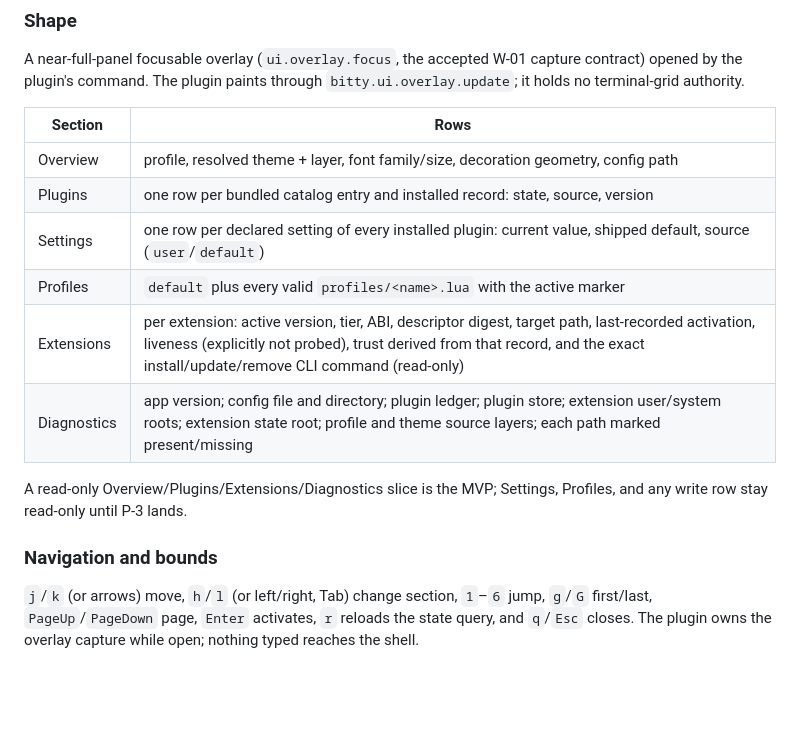
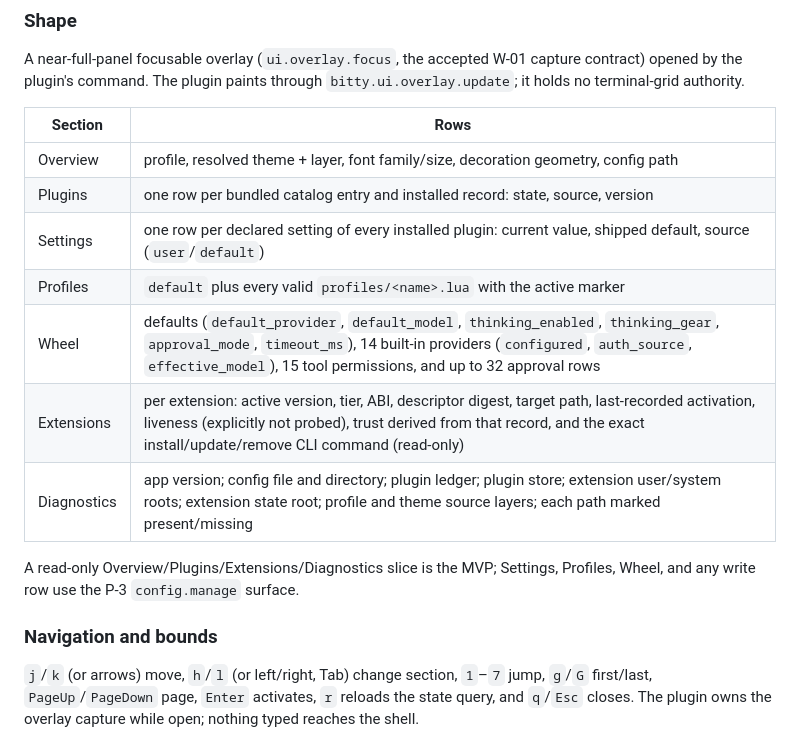
Before and after one commit to bitty-terminal/bitty-terminal-docs, a Markdown page: interfaces/configuration-dashboard-candidate.md, the part around one of its changes. GitHub-like rendering; blank space fills up the shorter version.

```diff
--- a/interfaces/configuration-dashboard-candidate.md
+++ b/interfaces/configuration-dashboard-candidate.md
@@ -92,21 +92,22 @@ A near-full-panel focusable overlay (`ui.overlay.focus`, the accepted W-01
 capture contract) opened by the plugin's command. The plugin paints
 through `bitty.ui.overlay.update`; it holds no terminal-grid authority.
 
-| Section     | Rows                                                                                                                                                                                                                              |
-| ----------- | --------------------------------------------------------------------------------------------------------------------------------------------------------------------------------------------------------------------------------- |
-| Overview    | profile, resolved theme + layer, font family/size, decoration geometry, config path                                                                                                                                               |
-| Plugins     | one row per bundled catalog entry and installed record: state, source, version                                                                                                                                                    |
-| Settings    | one row per declared setting of every installed plugin: current value, shipped default, source (`user`/`default`)                                                                                                                 |
-| Profiles    | `default` plus every valid `profiles/<name>.lua` with the active marker                                                                                                                                                           |
-| Extensions  | per extension: active version, tier, ABI, descriptor digest, target path, last-recorded activation, liveness (explicitly not probed), trust derived from that record, and the exact install/update/remove CLI command (read-only) |
-| Diagnostics | app version; config file and directory; plugin ledger; plugin store; extension user/system roots; extension state root; profile and theme source layers; each path marked present/missing                                         |
+| Section     | Rows                                                                                                                                                                                                                                        |
+| ----------- | ------------------------------------------------------------------------------------------------------------------------------------------------------------------------------------------------------------------------------------------- |
+| Overview    | profile, resolved theme + layer, font family/size, decoration geometry, config path                                                                                                                                                         |
+| Plugins     | one row per bundled catalog entry and installed record: state, source, version                                                                                                                                                              |
+| Settings    | one row per declared setting of every installed plugin: current value, shipped default, source (`user`/`default`)                                                                                                                           |
+| Profiles    | `default` plus every valid `profiles/<name>.lua` with the active marker                                                                                                                                                                     |
+| Wheel       | defaults (`default_provider`, `default_model`, `thinking_enabled`, `thinking_gear`, `approval_mode`, `timeout_ms`), 14 built-in providers (`configured`, `auth_source`, `effective_model`), 15 tool permissions, and up to 32 approval rows |
+| Extensions  | per extension: active version, tier, ABI, descriptor digest, target path, last-recorded activation, liveness (explicitly not probed), trust derived from that record, and the exact install/update/remove CLI command (read-only)           |
+| Diagnostics | app version; config file and directory; plugin ledger; plugin store; extension user/system roots; extension state root; profile and theme source layers; each path marked present/missing                                                   |
 
 A read-only Overview/Plugins/Extensions/Diagnostics slice is the MVP; Settings,
-Profiles, and any write row stay read-only until P-3 lands.
+Profiles, Wheel, and any write row use the P-3 `config.manage` surface.
 
 ### Navigation and bounds
 
-`j`/`k` (or arrows) move, `h`/`l` (or left/right, Tab) change section, `1`–`6`
+`j`/`k` (or arrows) move, `h`/`l` (or left/right, Tab) change section, `1`–`7`
 jump, `g`/`G` first/last, `PageUp`/`PageDown` page, `Enter` activates, `r`
 reloads the state query, and `q`/`Esc` closes. The plugin owns the overlay
 capture while open; nothing typed reaches the shell.
```
Also changed, not shown: other parts of interfaces/configuration-dashboard-candidate.md (+23 -15 lines).
